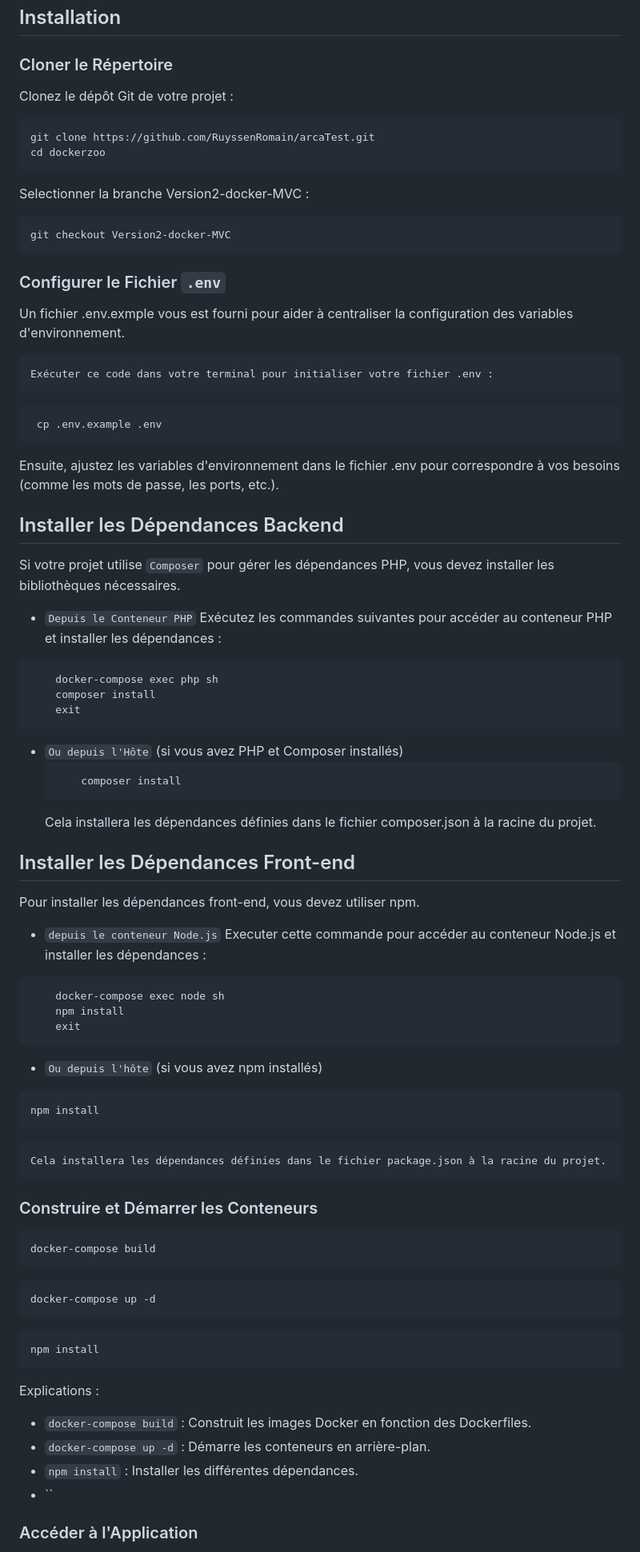
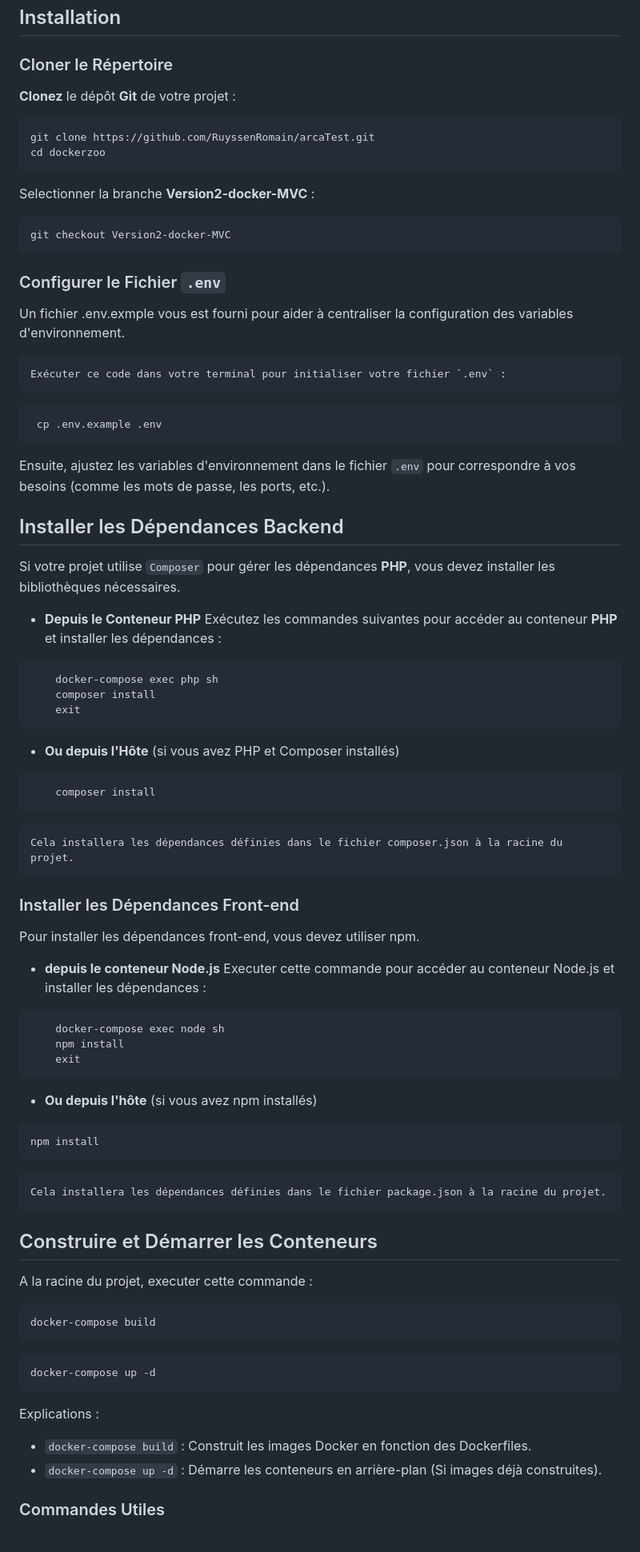
Before and after one commit to RuyssenRomain/arcaTest, a Markdown page: README.md, the part around one of its changes. Shown at 80% size. Rendered like a GitHub page.

Commit message:
test readme

````diff
--- a/README.md
+++ b/README.md
@@ -57,13 +56,13 @@ Avant de commencer, assurez-vous d'avoir les éléments suivants installés sur
 
 ### Cloner le Répertoire
 
-Clonez le dépôt Git de votre projet :
+**Clonez** le dépôt **Git** de votre projet :
 
 ```bash
 git clone https://github.com/RuyssenRomain/arcaTest.git
 cd dockerzoo
 ```
-Selectionner la branche Version2-docker-MVC :
+Selectionner la branche **Version2-docker-MVC** :
 
 ```bash
 git checkout Version2-docker-MVC
@@ -73,34 +72,34 @@ git checkout Version2-docker-MVC
 
 Un fichier .env.exmple vous est fourni pour aider à centraliser la configuration des variables d'environnement.
 
-    Exécuter ce code dans votre terminal pour initialiser votre fichier .env :
+    Exécuter ce code dans votre terminal pour initialiser votre fichier `.env` :
 ```bash
  cp .env.example .env
  ```
-Ensuite, ajustez les variables d'environnement dans le fichier .env pour correspondre à vos besoins (comme les mots de passe, les ports, etc.).
+Ensuite, ajustez les variables d'environnement dans le fichier `.env` pour correspondre à vos besoins (comme les mots de passe, les ports, etc.).
 
 
 ## Installer les Dépendances Backend
-Si votre projet utilise `Composer` pour gérer les dépendances PHP, vous devez installer les bibliothèques nécessaires.
+Si votre projet utilise `Composer` pour gérer les dépendances **PHP**, vous devez installer les bibliothèques nécessaires.
 
- - `Depuis le Conteneur PHP`
-    Exécutez les commandes suivantes pour accéder au conteneur PHP et installer les dépendances :
+ - **Depuis le Conteneur PHP**
+    Exécutez les commandes suivantes pour accéder au conteneur **PHP** et installer les dépendances :
 ```bash
     docker-compose exec php sh
     composer install
     exit
 ```
 
- - `Ou depuis l'Hôte` (si vous avez PHP et Composer installés)
-    ```bash
-        composer install
-    ```
+ - **Ou depuis l'Hôte** (si vous avez PHP et Composer installés)
+```bash
+    composer install
+```
     Cela installera les dépendances définies dans le fichier composer.json à la racine du projet.
 
-## Installer les Dépendances Front-end
+### Installer les Dépendances Front-end
 Pour installer les dépendances front-end, vous devez utiliser npm.
 
- - `depuis le conteneur Node.js`
+ - **depuis le conteneur Node.js**
     Executer cette commande pour accéder au conteneur Node.js et installer les dépendances :
 ```bash
     docker-compose exec node sh
@@ -108,29 +107,28 @@ Pour installer les dépendances front-end, vous devez utiliser npm.
     exit
 ```
 
- - `Ou depuis l'hôte` (si vous avez npm installés)
+ - **Ou depuis l'hôte** (si vous avez npm installés)
  ```bash
  npm install
 ```
     Cela installera les dépendances définies dans le fichier package.json à la racine du projet.
 
-### Construire et Démarrer les Conteneurs
+## Construire et Démarrer les Conteneurs
+
+A la racine du projet, executer cette commande :
 
 ```bash
 docker-compose build
 ```
+
 ```bash
 docker-compose up -d
 ```
-```bash
-npm install
-```
+
 Explications :
  - `docker-compose build` : Construit les images Docker en fonction des Dockerfiles.
- - `docker-compose up -d` : Démarre les conteneurs en arrière-plan.
- - `npm install` : Installer les différentes dépendances.
- - ``
+ - `docker-compose up -d` : Démarre les conteneurs en arrière-plan (Si images déjà construites).
 
 
-### Accéder à l'Application
+### Commandes Utiles
 
````
Also changed, not shown: other parts of README.md (+139 -5 lines).
